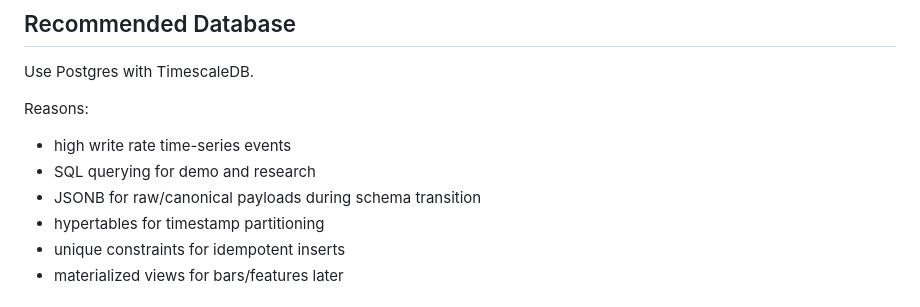
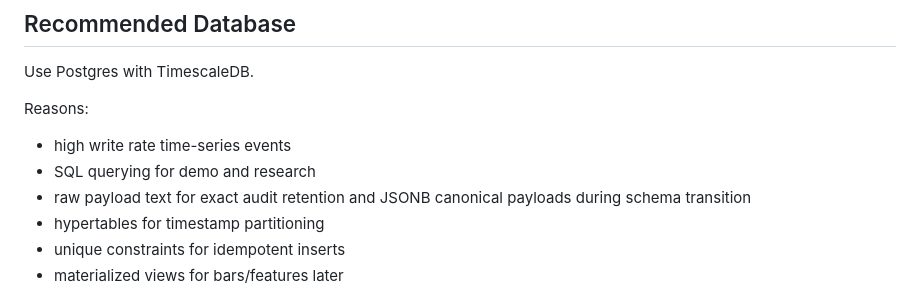
Before and after one commit to shisuiki/group_08_project, a Markdown page: docs/db_primary_storage_migration_plan.md, the part around the change. Rendered like a GitHub page.

Commit message:
docs: clarify raw payload storage format

```diff
--- a/docs/db_primary_storage_migration_plan.md
+++ b/docs/db_primary_storage_migration_plan.md
@@ -43,7 +43,7 @@ Reasons:
 
 - high write rate time-series events
 - SQL querying for demo and research
-- JSONB for raw/canonical payloads during schema transition
+- raw payload text for exact audit retention and JSONB canonical payloads during schema transition
 - hypertables for timestamp partitioning
 - unique constraints for idempotent inserts
 - materialized views for bars/features later
```
